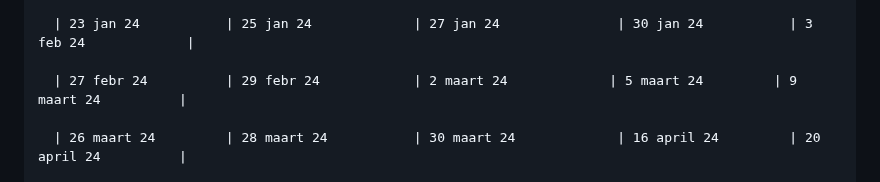
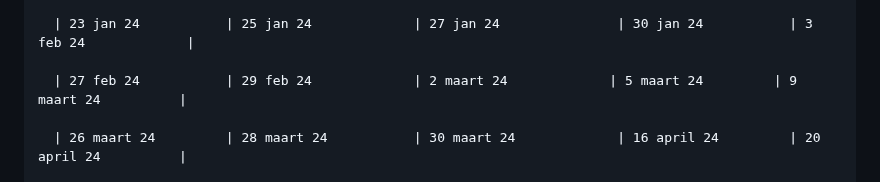
Before and after one commit to maximbaraliuc/jan-portaels-academie-site, a Markdown page: src/schedules/schedules.md, the part around the change. Rendered like a GitHub page.

Commit message:
Update Uurroosters “schedules”

```diff
--- a/src/schedules/schedules.md
+++ b/src/schedules/schedules.md
@@ -96,7 +96,7 @@ volwassenen:
 
       | 23 jan 24           | 25 jan 24             | 27 jan 24               | 30 jan 24           | 3 feb 24             |
 
-      | 27 febr 24          | 29 febr 24            | 2﻿ maart 24             | 5﻿ maart 24         | 9﻿ maart 24          |
+      | 27 feb 24           | 29 feb 24             | 2﻿ maart 24             | 5﻿ maart 24         | 9﻿ maart 24          |
 
       | 26 maart 24         | 28 maart 24           | 30 maart 24             | 16 april 24         | 20 april 24          |
 
```
